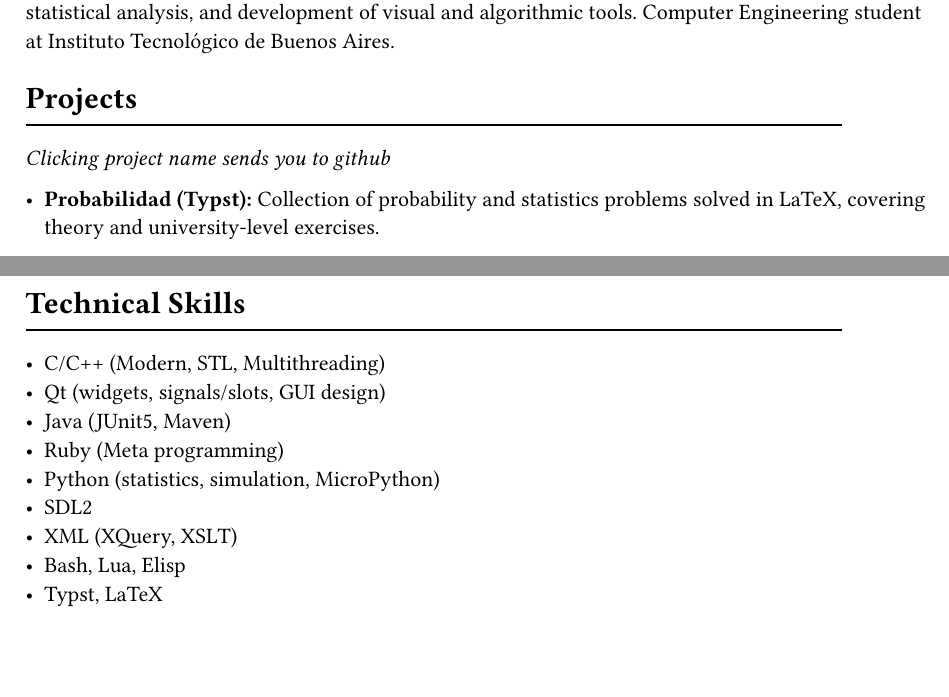
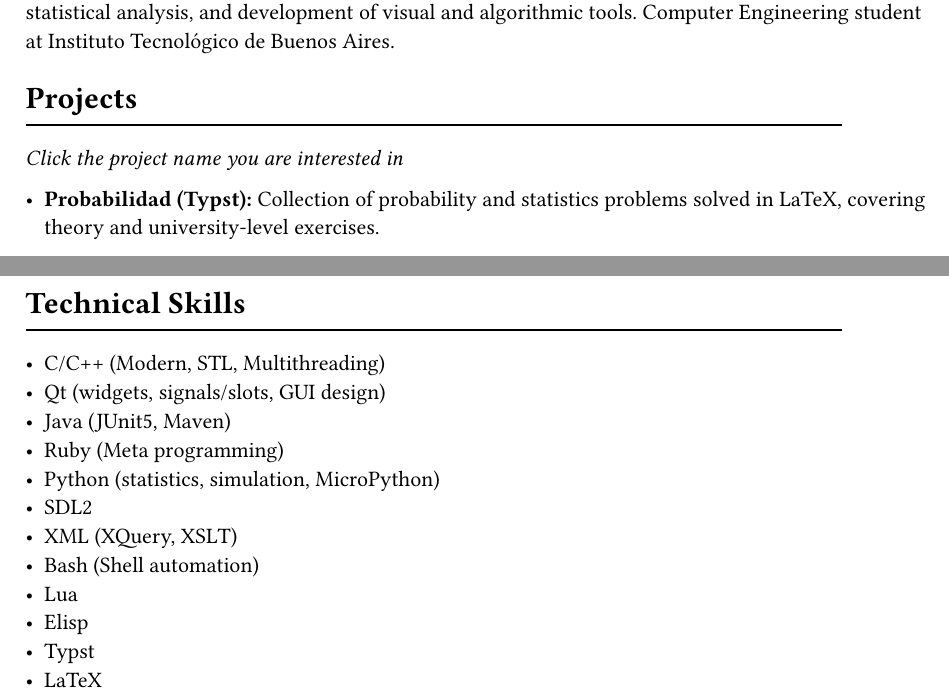
Before and after one commit to JuaniRaggio/CV-JuaniRaggio, a Typst document (CVJuanRaggio.typ): two parts of pages 1 and 2 of 2, joined at a grey line, cut so that both start at the same text, the shorter picture padded with empty space. Compiled offline with Typst 0.15.

Commit message:
Updating and formatting

```diff
--- a/CVJuanRaggio.typ
+++ b/CVJuanRaggio.typ
@@ -10,7 +10,7 @@ Back-end developer with a passion for computer simulations, quantitative finance
 = Projects
 #line(length: 90%)
 
-_Clicking project name sends you to github_
+_Click the project name you are interested in_
 
 - *#link("https://github.com/JuaniRaggio/Probabilidad")[Probabilidad (Typst)]:*
   Collection of probability and statistics problems solved in LaTeX, covering theory and university-level exercises.
@@ -67,6 +66,8 @@ _Clicking project name sends you to github_
 - Python (statistics, simulation, MicroPython)
 - SDL2
 - XML (XQuery, XSLT)
-- Bash, Lua, Elisp
-- Typst, LaTeX
-]
+- Bash (Shell automation)
+- Lua
+- Elisp
+- Typst
+- LaTeX
```
Also changed, not shown: CV Juan  Raggio.pdf (deleted), CVJuanRaggio.pdf (added), CVJuanRaggio.typ (1 more changed lines), 1 other file.
